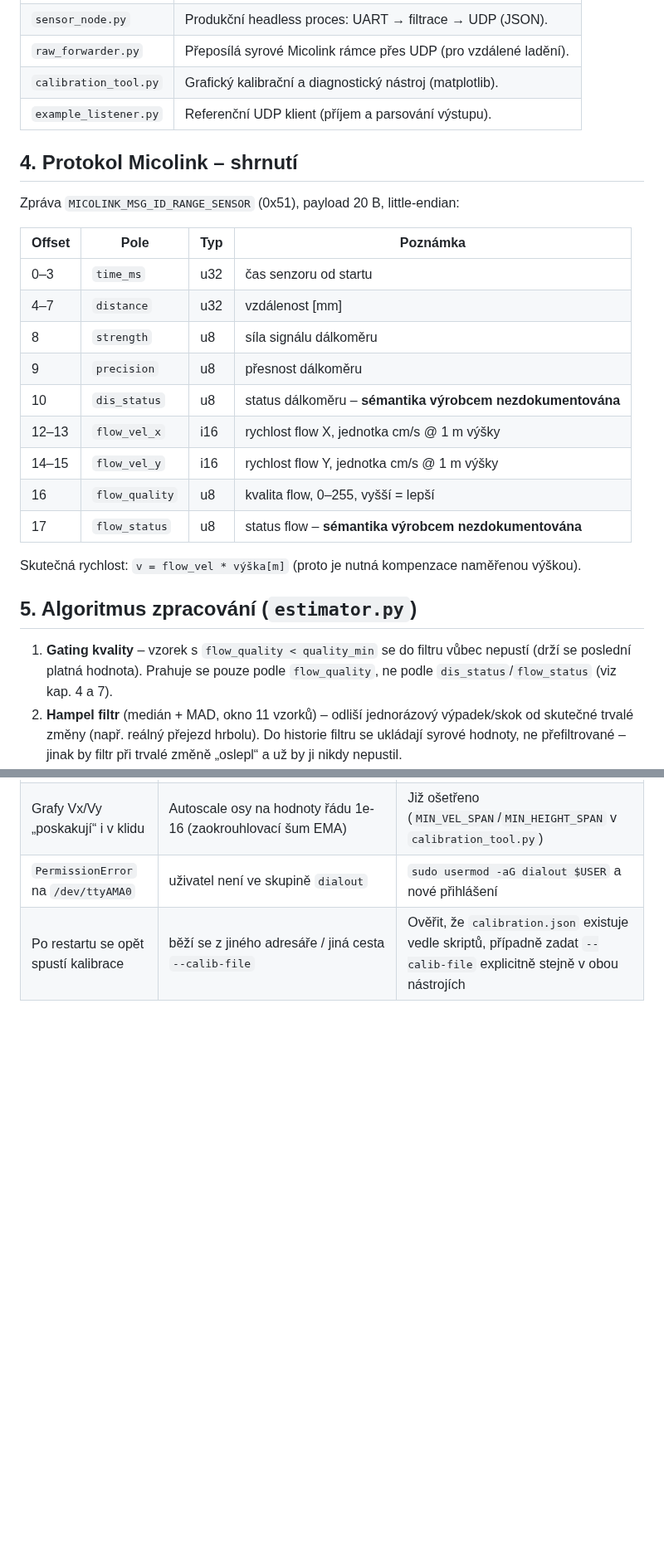
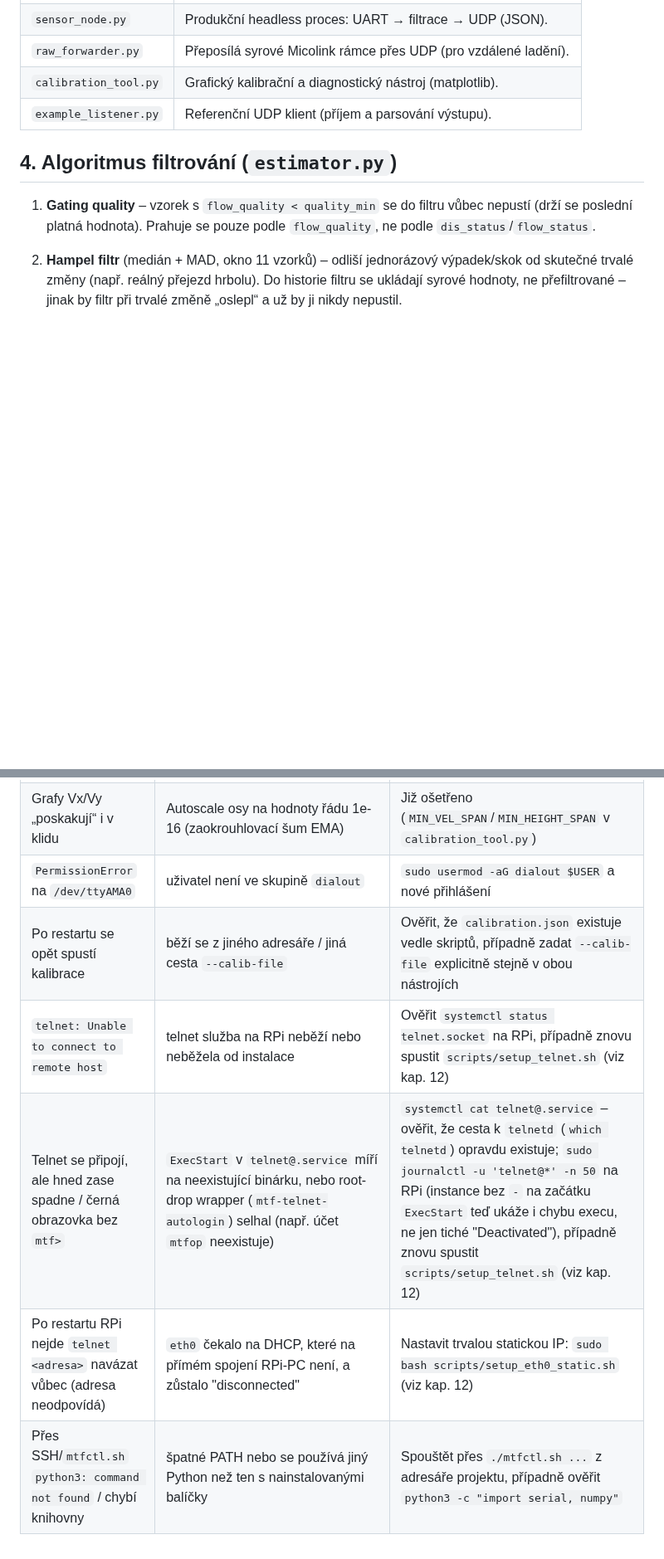
Before and after one commit to tvrzjak/optical_flow, a Markdown page: README.md, 2 parts joined by grey strips. Shown at 83% size. Rendered like a GitHub page; blank space fills up the shorter version.

```diff
--- a/README.md
+++ b/README.md
@@ -30,30 +32,12 @@ podvozku.
 | `example_listener.py` | Referenční UDP klient (příjem a parsování výstupu). |
 
 
-## 4. Protokol Micolink – shrnutí
 
-Zpráva `MICOLINK_MSG_ID_RANGE_SENSOR` (0x51), payload 20 B, little-endian:
+## 4. Algoritmus filtrování (`estimator.py`)
 
-| Offset | Pole | Typ | Poznámka |
-|---|---|---|---|
-| 0–3 | `time_ms` | u32 | čas senzoru od startu |
-| 4–7 | `distance` | u32 | vzdálenost [mm] |
-| 8 | `strength` | u8 | síla signálu dálkoměru |
-| 9 | `precision` | u8 | přesnost dálkoměru |
-| 10 | `dis_status` | u8 | status dálkoměru – **sémantika výrobcem nezdokumentována** |
-| 12–13 | `flow_vel_x` | i16 | rychlost flow X, jednotka cm/s @ 1 m výšky |
-| 14–15 | `flow_vel_y` | i16 | rychlost flow Y, jednotka cm/s @ 1 m výšky |
-| 16 | `flow_quality` | u8 | kvalita flow, 0–255, vyšší = lepší |
-| 17 | `flow_status` | u8 | status flow – **sémantika výrobcem nezdokumentována** |
-
-Skutečná rychlost: `v = flow_vel * výška[m]` (proto je nutná kompenzace
-naměřenou výškou).
-
-## 5. Algoritmus zpracování (`estimator.py`)
-
-1. **Gating kvality** – vzorek s `flow_quality < quality_min` se do filtru
+1. **Gating quality** – vzorek s `flow_quality < quality_min` se do filtru
    vůbec nepustí (drží se poslední platná hodnota). Prahuje se pouze podle
-   `flow_quality`, ne podle `dis_status`/`flow_status` (viz kap. 4 a 7).
+   `flow_quality`, ne podle `dis_status`/`flow_status`.
 2. **Hampel filtr** (medián + MAD, okno 11 vzorků) – odliší jednorázový
    výpadek/skok od skutečné trvalé změny (např. reálný přejezd hrbolu).
    Do historie filtru se ukládají syrové hodnoty, ne přefiltrované –
@@ -195,3 +299,7 @@ Jeden JSON objekt na řádek (newline-terminated), UDP:
 | Grafy Vx/Vy „poskakují“ i v klidu | Autoscale osy na hodnoty řádu 1e-16 (zaokrouhlovací šum EMA) | Již ošetřeno (`MIN_VEL_SPAN`/`MIN_HEIGHT_SPAN` v `calibration_tool.py`) |
 | `PermissionError` na `/dev/ttyAMA0` | uživatel není ve skupině `dialout` | `sudo usermod -aG dialout $USER` a nové přihlášení |
 | Po restartu se opět spustí kalibrace | běží se z jiného adresáře / jiná cesta `--calib-file` | Ověřit, že `calibration.json` existuje vedle skriptů, případně zadat `--calib-file` explicitně stejně v obou nástrojích |
+| `telnet: Unable to connect to remote host` | telnet služba na RPi neběží nebo neběžela od instalace | Ověřit `systemctl status telnet.socket` na RPi, případně znovu spustit `scripts/setup_telnet.sh` (viz kap. 12) |
+| Telnet se připojí, ale hned zase spadne / černá obrazovka bez `mtf>` | `ExecStart` v `telnet@.service` míří na neexistující binárku, nebo root-drop wrapper (`mtf-telnet-autologin`) selhal (např. účet `mtfop` neexistuje) | `systemctl cat telnet@.service` – ověřit, že cesta k `telnetd` (`which telnetd`) opravdu existuje; `sudo journalctl -u 'telnet@*' -n 50` na RPi (instance bez `-` na začátku `ExecStart` teď ukáže i chybu execu, ne jen tiché "Deactivated"), případně znovu spustit `scripts/setup_telnet.sh` (viz kap. 12) |
+| Po restartu RPi nejde `telnet <adresa>` navázat vůbec (adresa neodpovídá) | `eth0` čekalo na DHCP, které na přímém spojení RPi-PC není, a zůstalo "disconnected" | Nastavit trvalou statickou IP: `sudo bash scripts/setup_eth0_static.sh` (viz kap. 12) |
+| Přes SSH/`mtfctl.sh` `python3: command not found` / chybí knihovny | špatné PATH nebo se používá jiný Python než ten s nainstalovanými balíčky | Spouštět přes `./mtfctl.sh ...` z adresáře projektu, případně ověřit `python3 -c "import serial, numpy"` |
```
Also changed, not shown: other parts of README.md (+138 -16 lines), docs/MTF01P_manual.md (deleted, +0 -344 lines), docs/1.png (added), docs/2.png (added), docs/3.png (added), docs/4.png (added).
